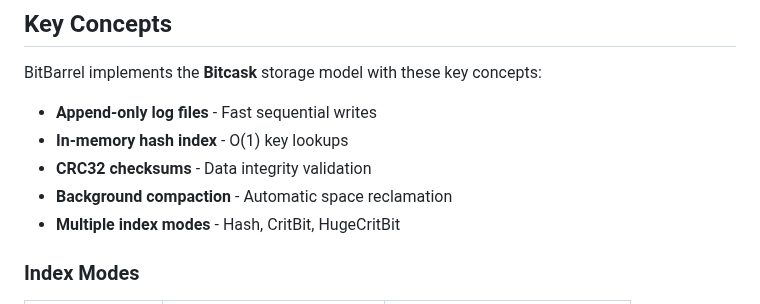
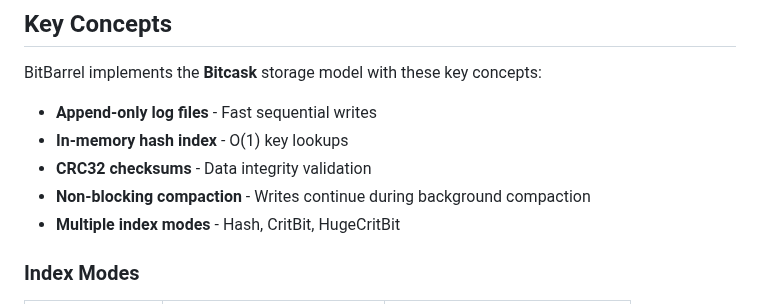
Before and after one commit to gokr/bitbarrel, a Markdown page: docs/README.md, the part around the change. Drawn GitHub-style.

```diff
--- a/docs/README.md
+++ b/docs/README.md
@@ -81,7 +81,7 @@ BitBarrel implements the **Bitcask** storage model with these key concepts:
 - **Append-only log files** - Fast sequential writes
 - **In-memory hash index** - O(1) key lookups
 - **CRC32 checksums** - Data integrity validation
-- **Background compaction** - Automatic space reclamation
+- **Non-blocking compaction** - Writes continue during background compaction
 - **Multiple index modes** - Hash, CritBit, HugeCritBit
 
 ### Index Modes
```
Also changed, not shown: CLAUDE.md (+8 -20 lines), docs/USER_GUIDE/tutorial.md (+1 -1 lines).
